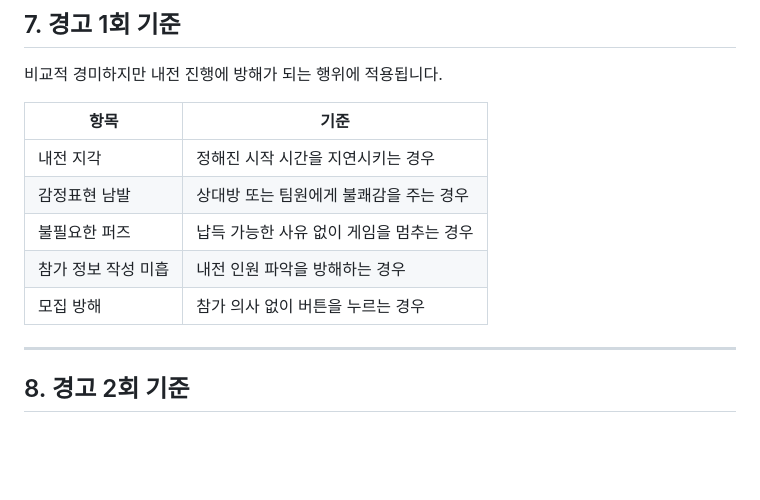
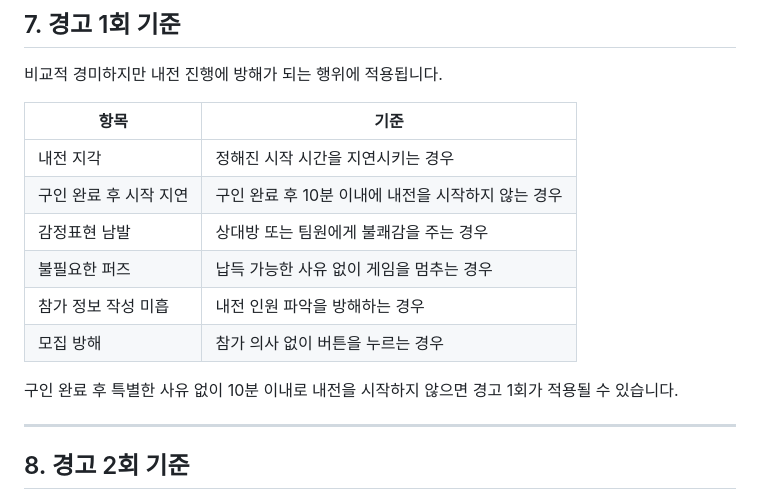
Before and after one commit to ZuriKo83/lolser, a Markdown page: 내전규정.md, the part around the change. Rendered like a GitHub page; blank space fills up the shorter version.

```diff
--- a/내전규정.md
+++ b/내전규정.md
@@ -125,10 +125,13 @@ LOL AIR 내전은 리그 오브 레전드 5 대 5 사용자 지정 게임을 기
 | 항목 | 기준 |
 |---|---|
 | 내전 지각 | 정해진 시작 시간을 지연시키는 경우 |
+| 구인 완료 후 시작 지연 | 구인 완료 후 10분 이내에 내전을 시작하지 않는 경우 |
 | 감정표현 남발 | 상대방 또는 팀원에게 불쾌감을 주는 경우 |
 | 불필요한 퍼즈 | 납득 가능한 사유 없이 게임을 멈추는 경우 |
 | 참가 정보 작성 미흡 | 내전 인원 파악을 방해하는 경우 |
 | 모집 방해 | 참가 의사 없이 버튼을 누르는 경우 |
+
+구인 완료 후 특별한 사유 없이 10분 이내로 내전을 시작하지 않으면 경고 1회가 적용될 수 있습니다.
 
 ---
 
```
